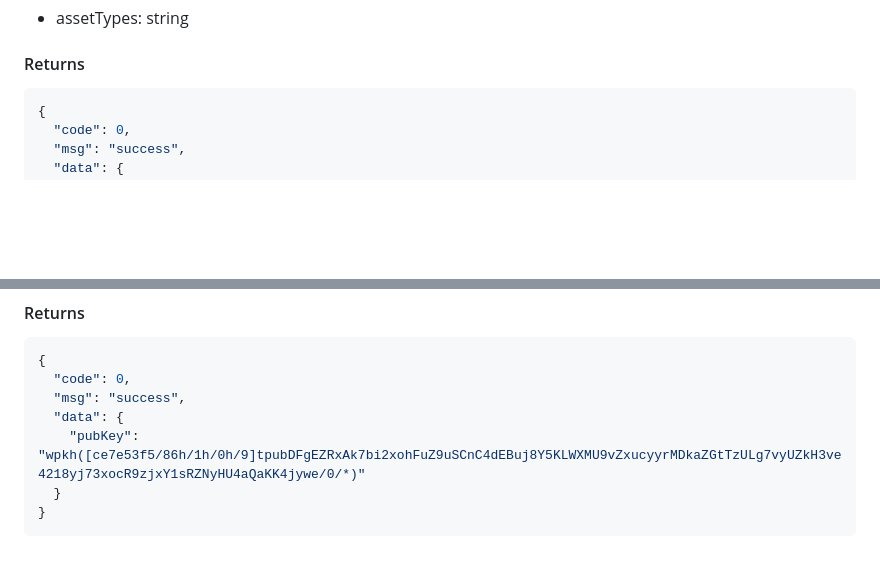
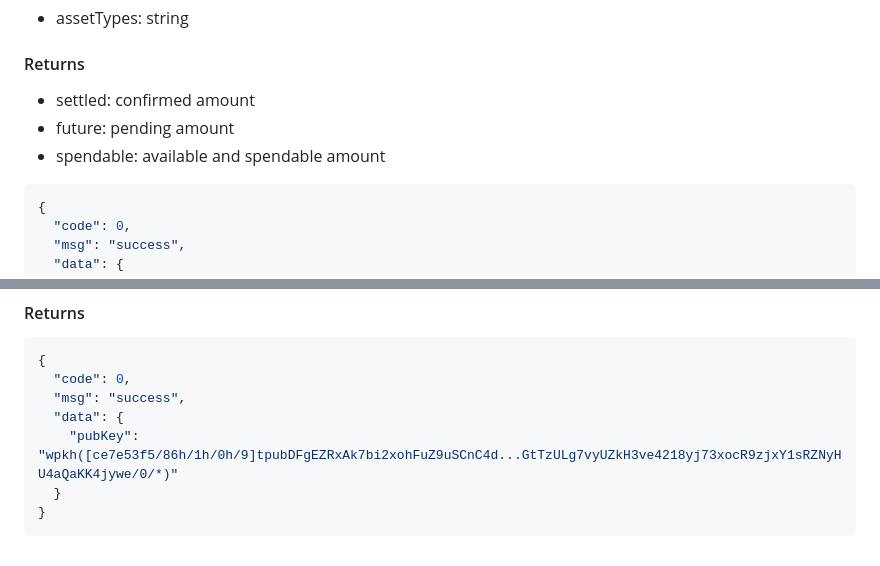
Before and after one commit to bihelix-io/bihelix-wallet-sdk, a Markdown page: README.md, 2 parts joined by grey strips. GitHub-like rendering; blank space fills up the shorter version.

````diff
--- a/README.md
+++ b/README.md
@@ -70,6 +70,10 @@ const result = sdk.assetList(assetTypes);
 - assetTypes: string
 
 #### Returns
+
+- settled: confirmed amount
+- future: pending amount
+- spendable: available and spendable amount
 
 ```json
 {
@@ -364,7 +364,7 @@ const result = sdk.exportFullDescriptor(mnemonic, path, password);
   "code": 0,
   "msg": "success",
   "data": {
-    "pubKey": "wpkh([ce7e53f5/86h/1h/0h/9]tpubDFgEZRxAk7bi2xohFuZ9uSCnC4dEBuj8Y5KLWXMU9vZxucyyrMDkaZGtTzULg7vyUZkH3ve4218yj73xocR9zjxY1sRZNyHU4aQaKK4jywe/0/*)"
+    "pubKey": "wpkh([ce7e53f5/86h/1h/0h/9]tpubDFgEZRxAk7bi2xohFuZ9uSCnC4d...GtTzULg7vyUZkH3ve4218yj73xocR9zjxY1sRZNyHU4aQaKK4jywe/0/*)"
   }
 }
 ```
````
Also changed, not shown: other parts of README.md (+5 -9 lines).
